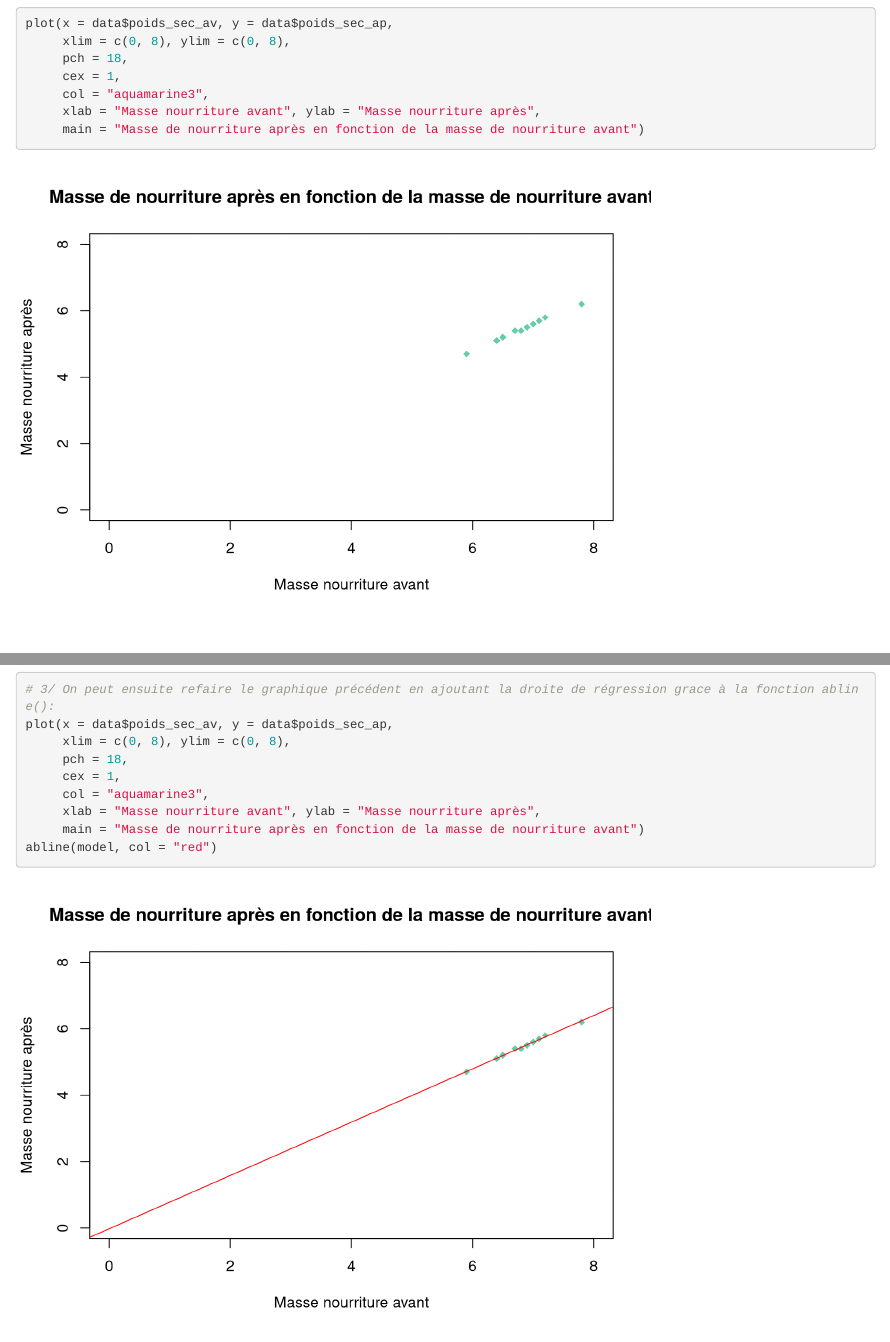
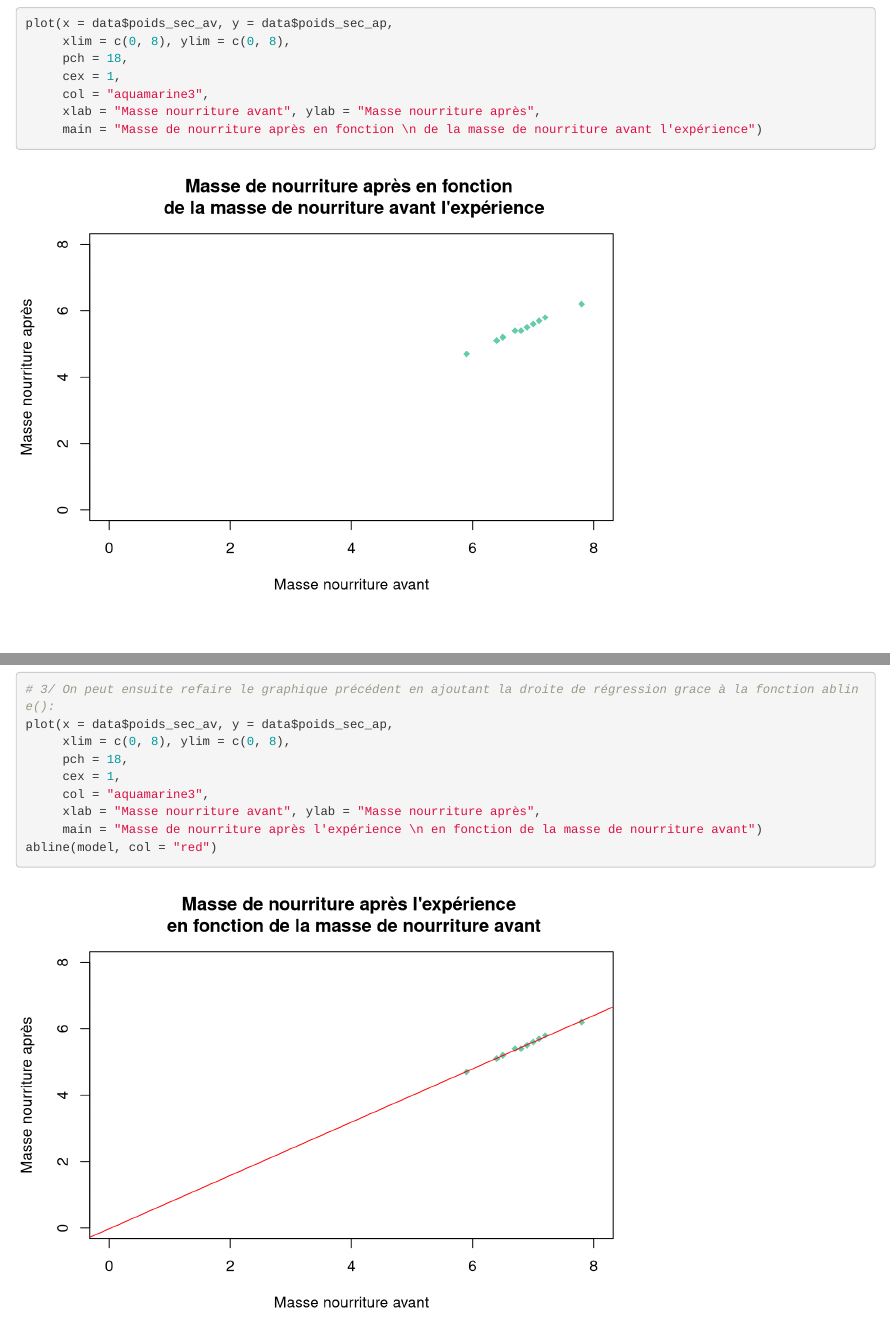
Before and after one commit to CmlMagneville/Aide_R_cours, an R Markdown document (Utilisation_R_base.Rmd): the page in a window 1100 px wide, from 3460 px down, and a second part further down, joined at a grey line. Rendered offline with R 4.5, knitr and Pandoc, with nearby package versions.

Commit message:
Title on 2 rows :books:

````diff
--- a/Utilisation_R_base.Rmd
+++ b/Utilisation_R_base.Rmd
@@ -130,7 +130,7 @@ plot(x = data$poids_sec_av, y = data$poids_sec_ap,
      cex = 1,
      col = "aquamarine3",
      xlab = "Masse nourriture avant", ylab = "Masse nourriture après",
-     main = "Masse de nourriture après en fonction de la masse de nourriture avant")
+     main = "Masse de nourriture après en fonction \n de la masse de nourriture avant l'expérience")
 
 ```
 <br>
@@ -178,7 +178,7 @@ plot(x = data$poids_sec_av, y = data$poids_sec_ap,
      cex = 1,
      col = "aquamarine3",
      xlab = "Masse nourriture avant", ylab = "Masse nourriture après",
-     main = "Masse de nourriture après en fonction de la masse de nourriture avant")
+     main = "Masse de nourriture après l'expérience \n en fonction de la masse de nourriture avant")
 abline(model, col = "red")
 ```
 <br>
````
Also changed, not shown: Utilisation_R_base.md, Utilisation_R_base_files/figure-html/unnamed-chunk-11-1.png, Utilisation_R_base_files/figure-html/unnamed-chunk-8-1.png.
